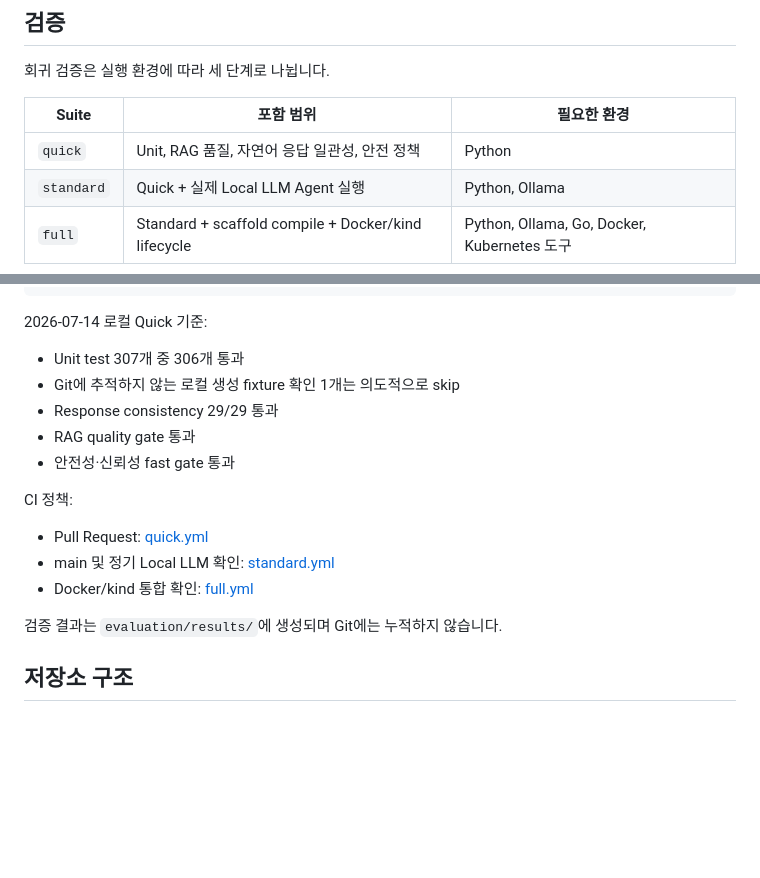
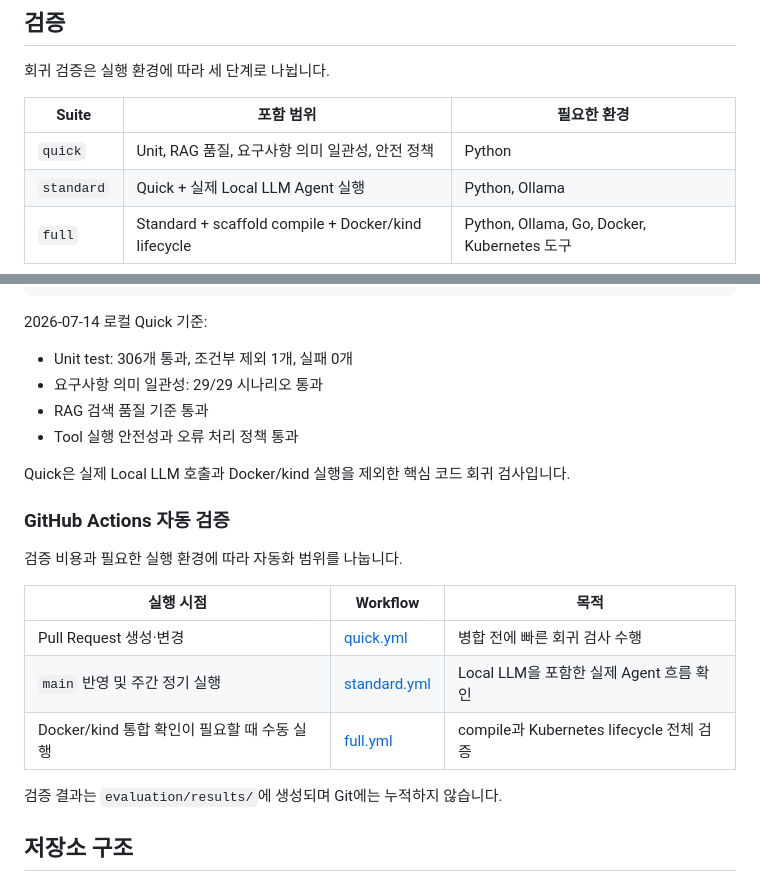
Before and after one commit to kuashi17/k8sagent, a Markdown page: README.md, 2 parts joined by grey strips. GitHub-like rendering; blank space fills up the shorter version.

Commit message:
Clarify validation results and CI stages

```diff
--- a/README.md
+++ b/README.md
@@ -224,7 +224,7 @@ python3 agent/langchain_agent.py \
 
 | Suite | 포함 범위 | 필요한 환경 |
 | --- | --- | --- |
-| `quick` | Unit, RAG 품질, 자연어 응답 일관성, 안전 정책 | Python |
+| `quick` | Unit, RAG 품질, 요구사항 의미 일관성, 안전 정책 | Python |
 | `standard` | Quick + 실제 Local LLM Agent 실행 | Python, Ollama |
 | `full` | Standard + scaffold compile + Docker/kind lifecycle | Python, Ollama, Go, Docker, Kubernetes 도구 |
 
@@ -247,17 +247,22 @@ python3 scripts/run-regression-tests.py \
 
 2026-07-14 로컬 Quick 기준:
 
-- Unit test 307개 중 306개 통과
-- Git에 추적하지 않는 로컬 생성 fixture 확인 1개는 의도적으로 skip
-- Response consistency 29/29 통과
-- RAG quality gate 통과
-- 안전성·신뢰성 fast gate 통과
+- Unit test: 306개 통과, 조건부 제외 1개, 실패 0개
+- 요구사항 의미 일관성: 29/29 시나리오 통과
+- RAG 검색 품질 기준 통과
+- Tool 실행 안전성과 오류 처리 정책 통과
 
-CI 정책:
+Quick은 실제 Local LLM 호출과 Docker/kind 실행을 제외한 핵심 코드 회귀 검사입니다.
 
-- Pull Request: [quick.yml](.github/workflows/quick.yml)
-- main 및 정기 Local LLM 확인: [standard.yml](.github/workflows/standard.yml)
-- Docker/kind 통합 확인: [full.yml](.github/workflows/full.yml)
+### GitHub Actions 자동 검증
+
+검증 비용과 필요한 실행 환경에 따라 자동화 범위를 나눕니다.
+
+| 실행 시점 | Workflow | 목적 |
+| --- | --- | --- |
+| Pull Request 생성·변경 | [quick.yml](.github/workflows/quick.yml) | 병합 전에 빠른 회귀 검사 수행 |
+| `main` 반영 및 주간 정기 실행 | [standard.yml](.github/workflows/standard.yml) | Local LLM을 포함한 실제 Agent 흐름 확인 |
+| Docker/kind 통합 확인이 필요할 때 수동 실행 | [full.yml](.github/workflows/full.yml) | compile과 Kubernetes lifecycle 전체 검증 |
 
 검증 결과는 `evaluation/results/`에 생성되며 Git에는 누적하지 않습니다.
 
```
